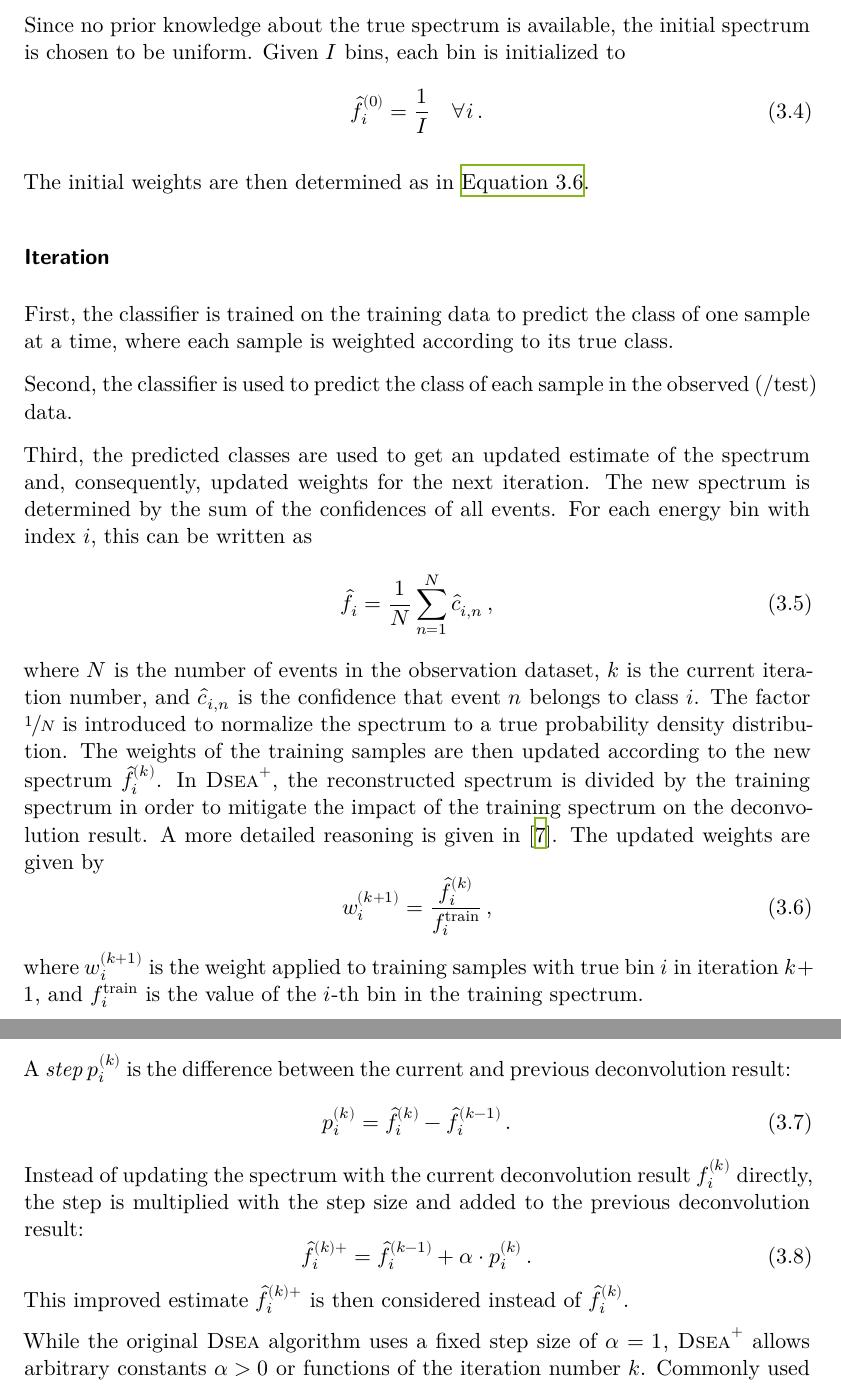
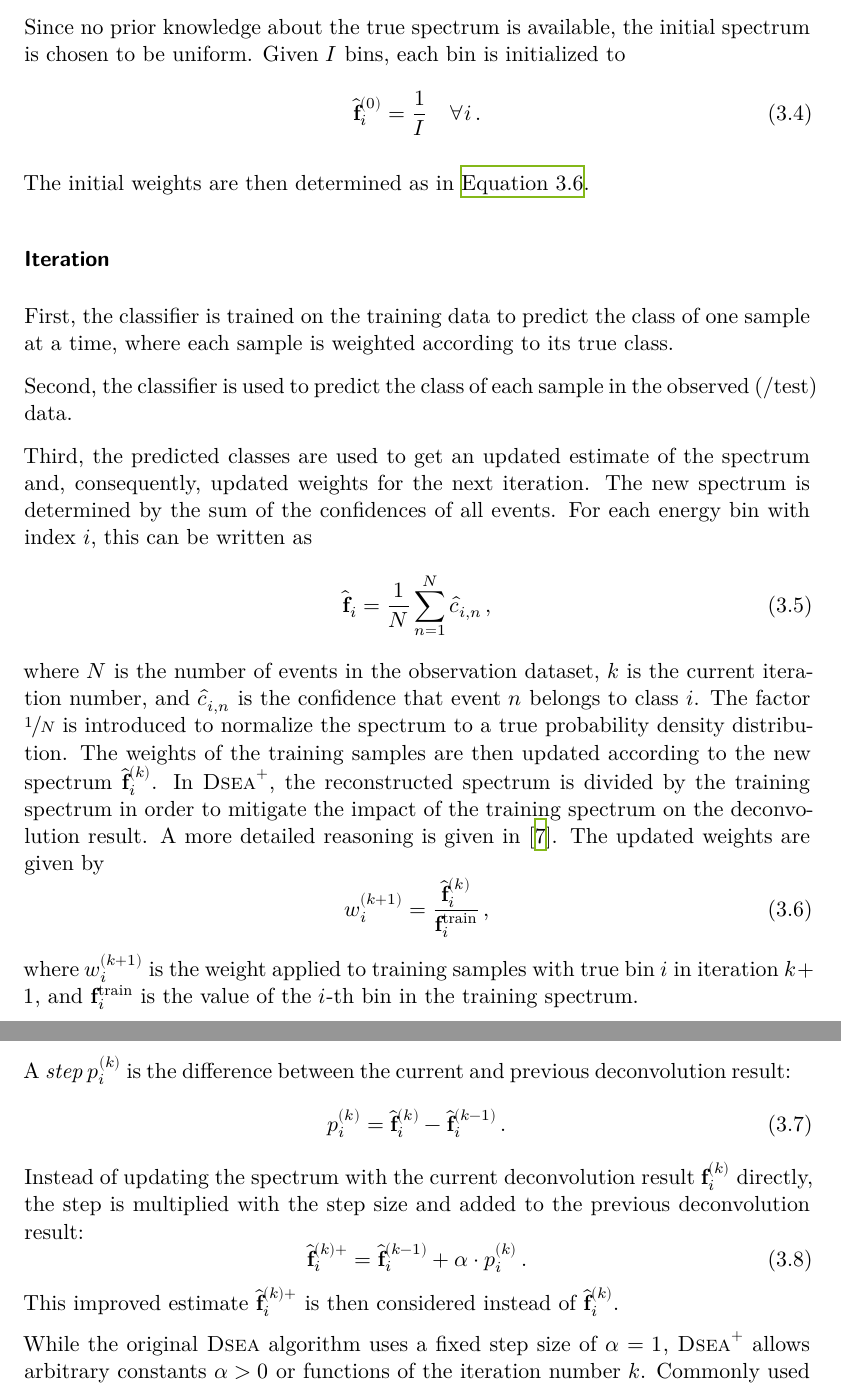
Before and after one commit to NicoWeio/Bachelor, a LaTeX thesis (thesis.tex, which reads content/main/dsea/dsea.tex): two parts of pages 11 and 13 of 43, joined at a grey line, cut so that both start at the same text. Compiled offline with XeLaTeX.

Commit message:
DSEA: make f bold

```diff
--- a/content/main/dsea/dsea.tex
+++ b/content/main/dsea/dsea.tex
@@ -53,7 +51,9 @@ Since no prior knowledge about the true spectrum is available,
 Given $I$ bins,
   each bin is initialized to
 \begin{equation}
-  \hat f_i^{(0)} = \frac{1}{I} \quad \forall i \, .
+  % NOTE: Mirko made f bold, but not p. Jan and Samuel didn't make anything bold.
+  % I'll follow Mirko's lead, for no particular reason.
+  \hat \mathbf{f}_i^{(0)} = \frac{1}{I} \quad \forall i \, .
 \end{equation}
 
 % TODO: Explain variables here, not below?
@@ -86,7 +86,7 @@ The new spectrum is determined by the sum of the confidences of all events.
 For each energy bin with index~$i$,
 this can be written as
 \begin{equation}
-  \hat f_i = \frac{1}{N} \sum_{n=1}^N \hat c_{i,n} \, ,
+  \hat \mathbf{f}_i = \frac{1}{N} \sum_{n=1}^N \hat c_{i,n} \, ,
 \end{equation}
 where $N$ is the number of events in the observation dataset,
 $k$ is the current iteration number, % Oxford comma
@@ -96,20 +96,20 @@ The factor $\sfrac{1}{N}$ is introduced to normalize the spectrum
 to a true probability density distribution.
 %
 % █ The resulting spectrum is the preliminary deconvolution result.
-The weights of the training samples are then updated according to the new spectrum~$\hat f_i^{(k)}$. % …preliminary deconvolution result.
+The weights of the training samples are then updated according to the new spectrum~$\hat \mathbf{f}_i^{(k)}$. % …preliminary deconvolution result.
 In \dseaplus{}, the reconstructed spectrum is divided by the training spectrum % NOTE: → fixweighting
   in order to mitigate the impact of the training spectrum on the deconvolution result.
 A more detailed reasoning is given in \cite{dsea_mirko}.
 The updated weights are given by
 \begin{equation}
   \label{eqn:dsea:weighting}
-  w_i^{(k+1)} = \frac{\hat f_i^{(k)}}{f_i^\text{train}} \, ,
+  w_i^{(k+1)} = \frac{\hat \mathbf{f}_i^{(k)}}{\mathbf{f}_i^\text{train}} \, ,
 \end{equation}
 where $w_i^{(k+1)}$ is the weight applied to training samples with true~bin~$i$ in iteration~$k+1$, % (Oxford comma)
-% $\hat f_i^{(k)}$ is
+% $\hat \mathbf{f}_i^{(k)}$ is
 %   the value of the $i$-th bin in
 %   the current deconvolution result, % Oxford comma
-and $f_i^\text{train}$ is
+and $\mathbf{f}_i^\text{train}$ is
   the value of the $i$-th bin in
   the training spectrum.
 
@@ -138,15 +138,15 @@ which in turn has a significant impact on the quality of the result.
 
 A \emph{step} $p_i^{(k)}$ is the difference between the current and previous deconvolution result:
 \begin{equation}
-  p_i^{(k)} = \hat f_i^{(k)} - \hat f_i^{(k-1)} \, .
+  p_i^{(k)} = \hat \mathbf{f}_i^{(k)} - \hat \mathbf{f}_i^{(k-1)} \, .
 \end{equation}
-Instead of updating the spectrum with the current deconvolution result $f_i^{(k)}$ directly,
+Instead of updating the spectrum with the current deconvolution result $\mathbf{f}_i^{(k)}$ directly,
 the step is multiplied with the step size
 and added to the previous deconvolution result:
 \begin{equation}
-  \hat f_i^{(k)+} = \hat f_i^{(k-1)} + \alpha \cdot p_i^{(k)} \, .
+  \hat \mathbf{f}_i^{(k)+} = \hat \mathbf{f}_i^{(k-1)} + \alpha \cdot p_i^{(k)} \, .
 \end{equation}
-This improved estimate $\hat f_i^{(k)+}$ is then considered instead of $\hat f_i^{(k)}$.
+This improved estimate $\hat \mathbf{f}_i^{(k)+}$ is then considered instead of $\hat \mathbf{f}_i^{(k)}$.
 
 While the original \dsea{} algorithm uses a fixed step size of $\alpha = 1$,
 \dseaplus{} allows arbitrary constants $\alpha > 0$
```
Also changed, not shown: content/main/dsea/dsea.tex (6 more changed lines).
